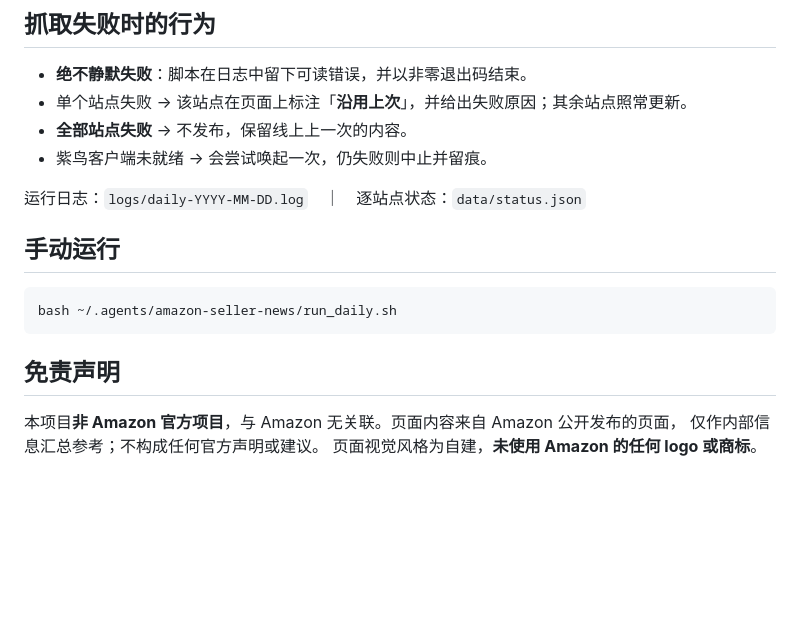
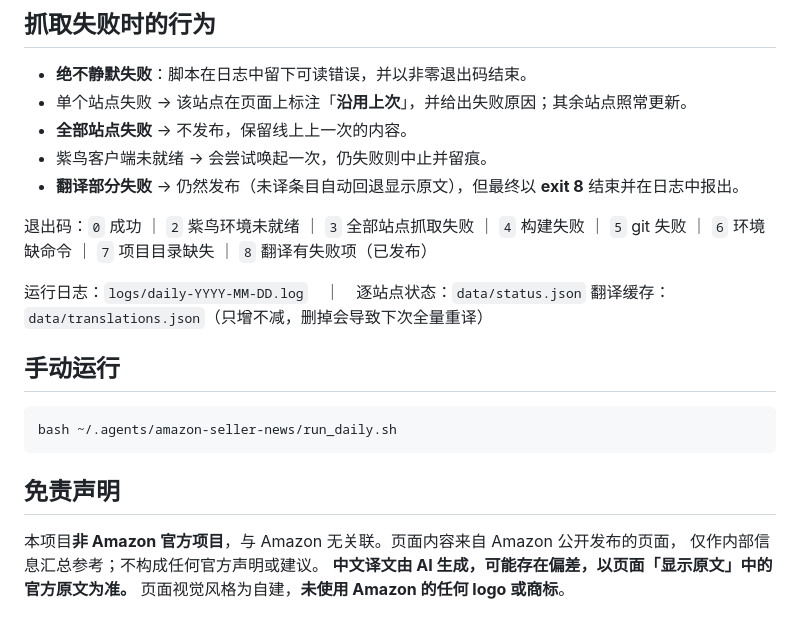
Before and after one commit to monty8800/amazon-seller-news, a Markdown page: README.md, the part around one of its changes. GitHub-like rendering; blank space fills up the shorter version.

```diff
--- a/README.md
+++ b/README.md
@@ -56,8 +99,13 @@
 - 单个站点失败 → 该站点在页面上标注「**沿用上次**」，并给出失败原因；其余站点照常更新。
 - **全部站点失败** → 不发布，保留线上上一次的内容。
 - 紫鸟客户端未就绪 → 会尝试唤起一次，仍失败则中止并留痕。
+- **翻译部分失败** → 仍然发布（未译条目自动回退显示原文），但最终以 **exit 8** 结束并在日志中报出。
+
+退出码：`0` 成功 ｜ `2` 紫鸟环境未就绪 ｜ `3` 全部站点抓取失败 ｜ `4` 构建失败
+｜ `5` git 失败 ｜ `6` 环境缺命令 ｜ `7` 项目目录缺失 ｜ `8` 翻译有失败项（已发布）
 
 运行日志：`logs/daily-YYYY-MM-DD.log`　｜　逐站点状态：`data/status.json`
+翻译缓存：`data/translations.json`（只增不减，删掉会导致下次全量重译）
 
 ## 手动运行
 
@@ -69,4 +117,5 @@ bash ~/.agents/amazon-seller-news/run_daily.sh
 
 本项目**非 Amazon 官方项目**，与 Amazon 无关联。页面内容来自 Amazon 公开发布的页面，
 仅作内部信息汇总参考；不构成任何官方声明或建议。
+**中文译文由 AI 生成，可能存在偏差，以页面「显示原文」中的官方原文为准。**
 页面视觉风格为自建，**未使用 Amazon 的任何 logo 或商标**。
```
Also changed, not shown: other parts of README.md (+46 -3 lines).
